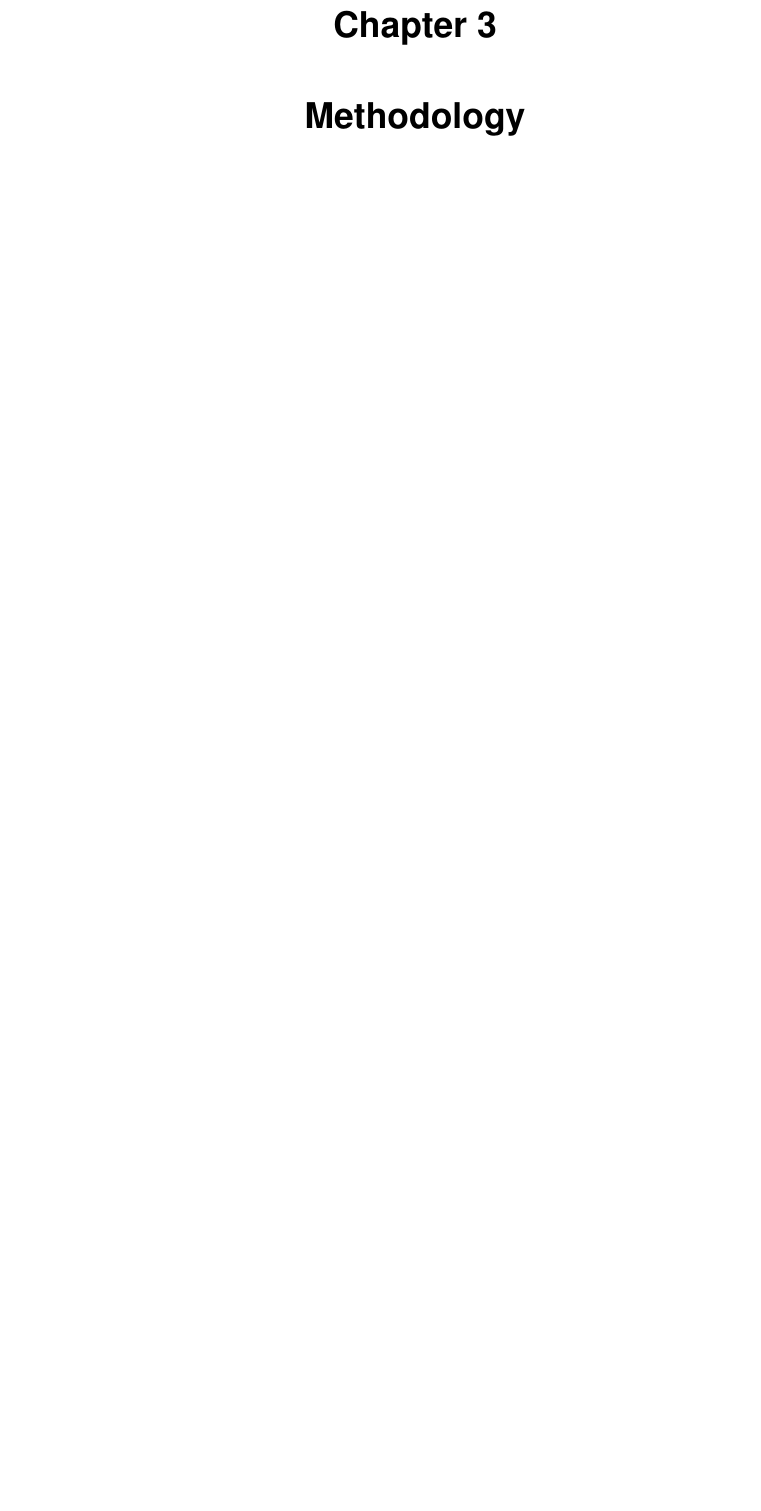
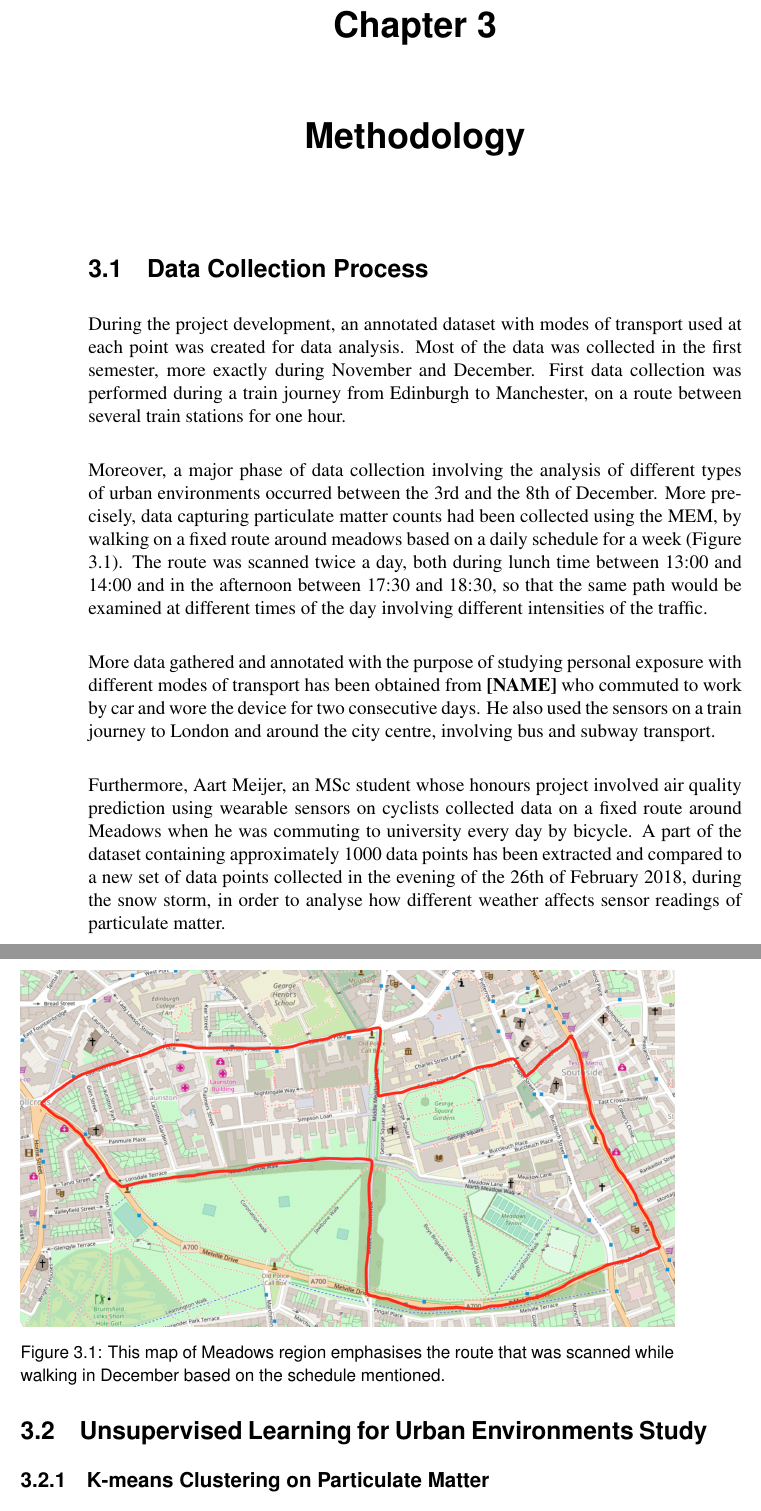
Before and after one commit to MihaiVisu/HonoursProject, a LaTeX thesis (report/report.tex): part of page 13 of 21 before the commit and two parts of pages 13 and 14 of 21 after it, the two joined at a grey line, cut so that both start at the same text, the shorter picture padded with empty space. Compiled offline with pdfLaTeX.

Commit message:
add data collection in methodology paragraphs

```diff
--- a/report/report.tex
+++ b/report/report.tex
@@ -3,6 +3,8 @@
 % please un-comment just one of the following
 \documentclass[bsc,frontabs,twoside,singlespacing,parskip,deptreport]{infthesis}     % for BSc, BEng etc.
 % \documentclass[minf,frontabs,twoside,singlespacing,parskip,deptreport]{infthesis}  % for MInf
+
+\usepackage{graphicx}
 
 \begin{document}
 
@@ -136,0 +151,20 @@ As far as urban environments detection is concerned, five different types of urb
+\section{Data Collection Process}
+
+During the project development, an annotated dataset with modes of transport used at each point was created for data analysis. Most of the data was collected in the first semester, more exactly during November and December. First data collection was performed during a train journey from Edinburgh to Manchester, on a route between several train stations for one hour.
+
+Moreover, a major phase of data collection involving the analysis of different types of urban environments occurred between the 3rd and the 8th of December. More precisely, data capturing particulate matter counts had been collected using the MEM, by walking on a fixed route around meadows based on a daily schedule for a week (Figure \ref{fig:december_route}). The route was scanned twice a day, both during lunch time between 13:00 and 14:00 and in the afternoon between 17:30 and 18:30, so that the same path would be examined at different times of the day involving different intensities of the traffic.
+
+\begin{figure}[h]
+  \center
+  \includegraphics[width=\columnwidth]{december_route.png}
+  \caption{This map of Meadows region emphasises the route that was scanned while walking in December based on the schedule mentioned.}
+  \label{fig:december_route}
+\end{figure}
+
+More data gathered and annotated with the purpose of studying personal exposure with different modes of transport has been obtained from \textbf{[NAME]} who commuted to work by car and wore the device for two consecutive days. He also used the sensors on a train journey to London and around the city centre, involving bus and subway transport.
+
+Furthermore, Aart Meijer, an MSc student whose honours project involved air quality prediction using wearable sensors on cyclists collected data on a fixed route around Meadows when he was commuting to university every day by bicycle. A part of the dataset containing approximately 1000 data points has been extracted and compared to a new set of data points collected in the evening of the 26th of February 2018, during the snow storm, in order to analyse how different weather affects sensor readings of particulate matter.
+
+\section{Unsupervised Learning for Urban Environments Study}
+
+\subsection{K-means Clustering on Particulate Matter}
```
Also changed, not shown: report/december_route.png (added), report/report.tex (28 more changed lines).
